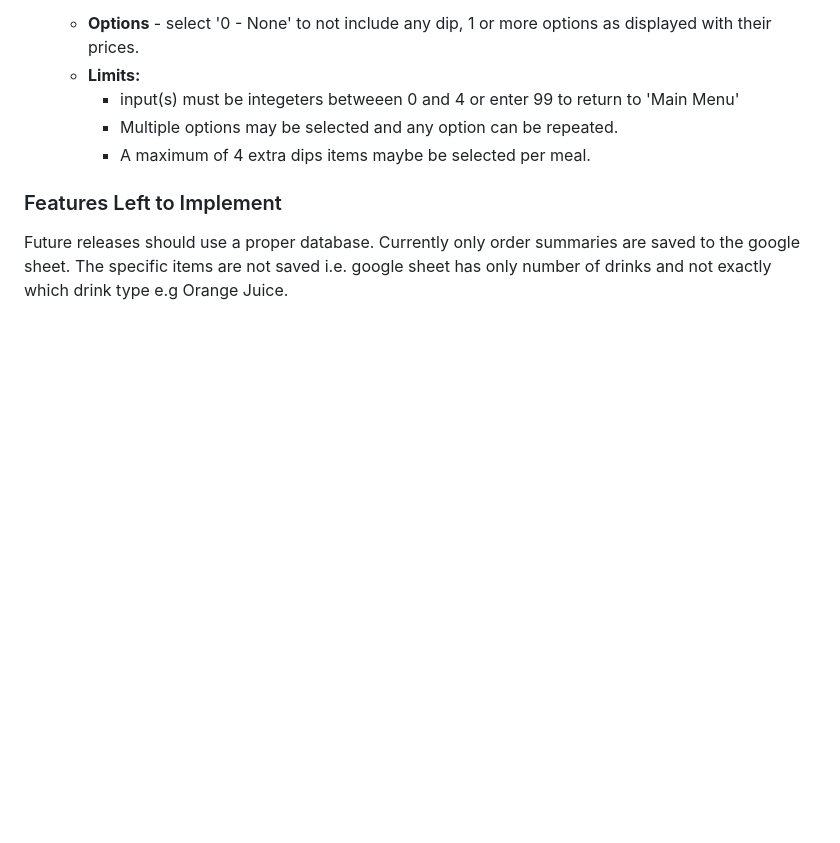
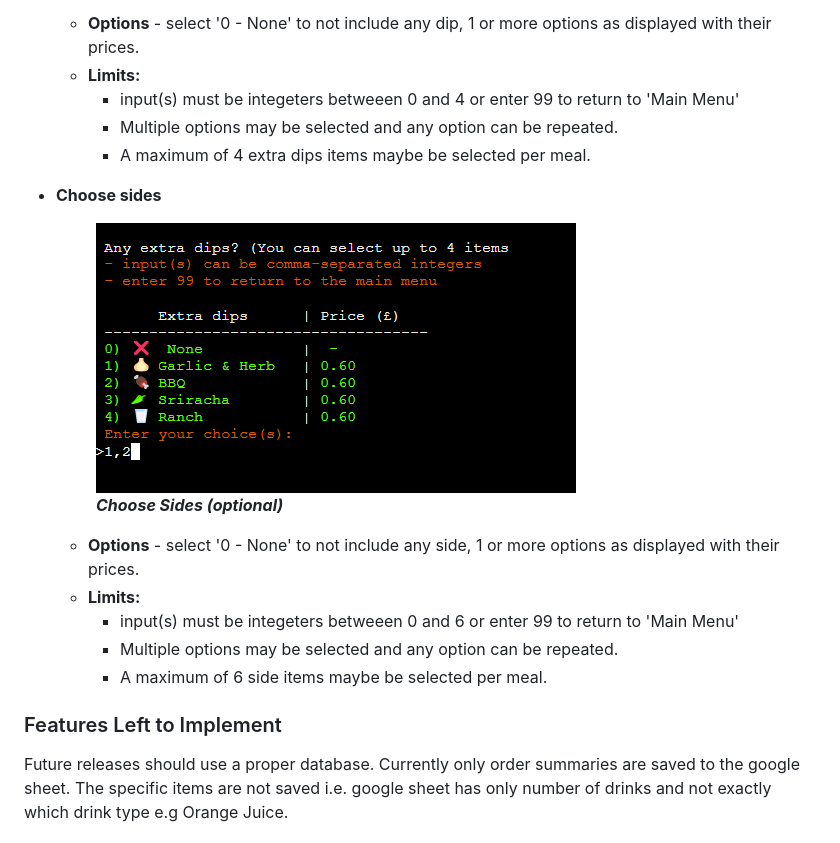
Before and after one commit to tumelo-maja/pizza_order_cli, a Markdown page: README.md, the part around the change. GitHub-like rendering; blank space fills up the shorter version.

Commit message:
Add choose sides to features

```diff
--- a/README.md
+++ b/README.md
@@ -81,6 +81,18 @@ PizzaPalace is a command-line_interface (CLI) application for ordering pizza mea
     - Multiple options may be selected and any option can be repeated.
     - A maximum of 4 extra dips items maybe be selected per meal.
 
+- **Choose sides**
+  <figure>
+    <img src="docs/app-screenshots/app-order-choose-extra-dips.png" >
+    <br>
+    <figcaption><strong><em>Choose Sides (optional)</em></strong></figcaption>
+  </figure>
+
+  - **Options** - select '0 - None' to not include any side, 1 or more options as displayed with their prices.
+  - **Limits:**
+    - input(s) must be integeters betweeen 0 and 6 or enter 99 to return to 'Main Menu'
+    - Multiple options may be selected and any option can be repeated.
+    - A maximum of 6 side items maybe be selected per meal.
 
 ### Features Left to Implement
 
```
